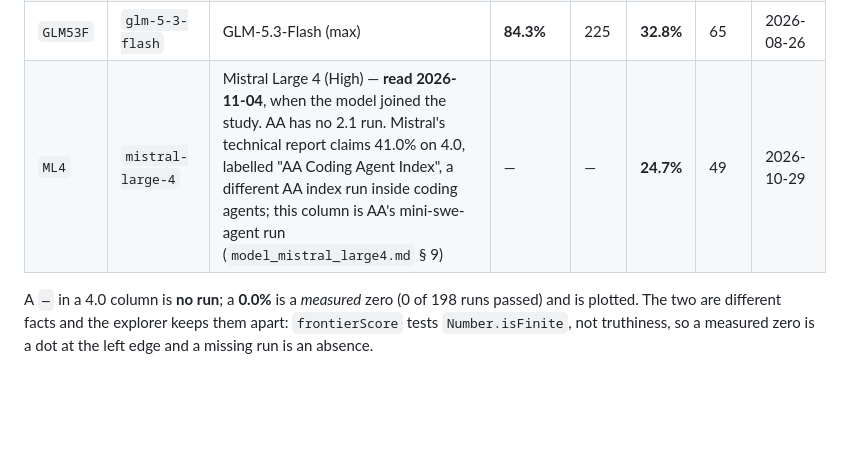
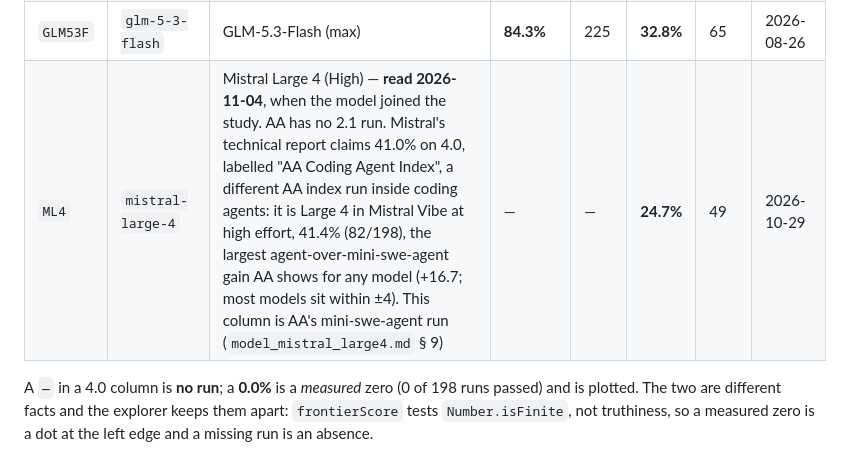
Before and after one commit to T0mSIlver/working-set, a Markdown page: research/terminal_bench.md, the part around the change. GitHub-like rendering; blank space fills up the shorter version.

```diff
--- a/research/terminal_bench.md
+++ b/research/terminal_bench.md
@@ -97,7 +97,7 @@ unchanged. Percent = runs passed / 267 (2.1) or
 | `DSV41F` | `deepseek-v4-1-flash` | DeepSeek V4.1 Flash (Max). **2.1 is the vendor card's figure** (§ 1 exception): pass@1 on the **DeepSeek Harness, Minimal mode, max reasoning effort, 1M context**, from `https://huggingface.co/deepseek-ai/DeepSeek-V4.1-Flash` (README, read 2026-09-10); AA has no 2.1 run. **4.0 is AA's run, read 2026-11-04**, replacing the card's 31.2 | **90.6%** (vendor) | — | **26.8%** | 53 | 2026-09-10 |
 | `Q38FN` | `qwen3-8-flash-next` | Qwen3.8-Flash-Next | **86.1%** | 230 | **25.3%** | 50 | 2026-08-26 |
 | `GLM53F` | `glm-5-3-flash` | GLM-5.3-Flash (max) | **84.3%** | 225 | **32.8%** | 65 | 2026-08-26 |
-| `ML4` | `mistral-large-4` | Mistral Large 4 (High) — **read 2026-11-04**, when the model joined the study. AA has no 2.1 run. Mistral's technical report claims 41.0% on 4.0, labelled "AA Coding Agent Index", a different AA index run inside coding agents; this column is AA's mini-swe-agent run (`model_mistral_large4.md` § 9) | — | — | **24.7%** | 49 | 2026-10-29 |
+| `ML4` | `mistral-large-4` | Mistral Large 4 (High) — **read 2026-11-04**, when the model joined the study. AA has no 2.1 run. Mistral's technical report claims 41.0% on 4.0, labelled "AA Coding Agent Index", a different AA index run inside coding agents: it is Large 4 in Mistral Vibe at high effort, 41.4% (82/198), the largest agent-over-mini-swe-agent gain AA shows for any model (+16.7; most models sit within ±4). This column is AA's mini-swe-agent run (`model_mistral_large4.md` § 9) | — | — | **24.7%** | 49 | 2026-10-29 |
 
 A `—` in a 4.0 column is **no run**; a **0.0%** is a *measured* zero (0 of
 198 runs passed) and is plotted. The two are different facts and the
```
Also changed, not shown: research/model_mistral_large4.md (+45 -8 lines).
